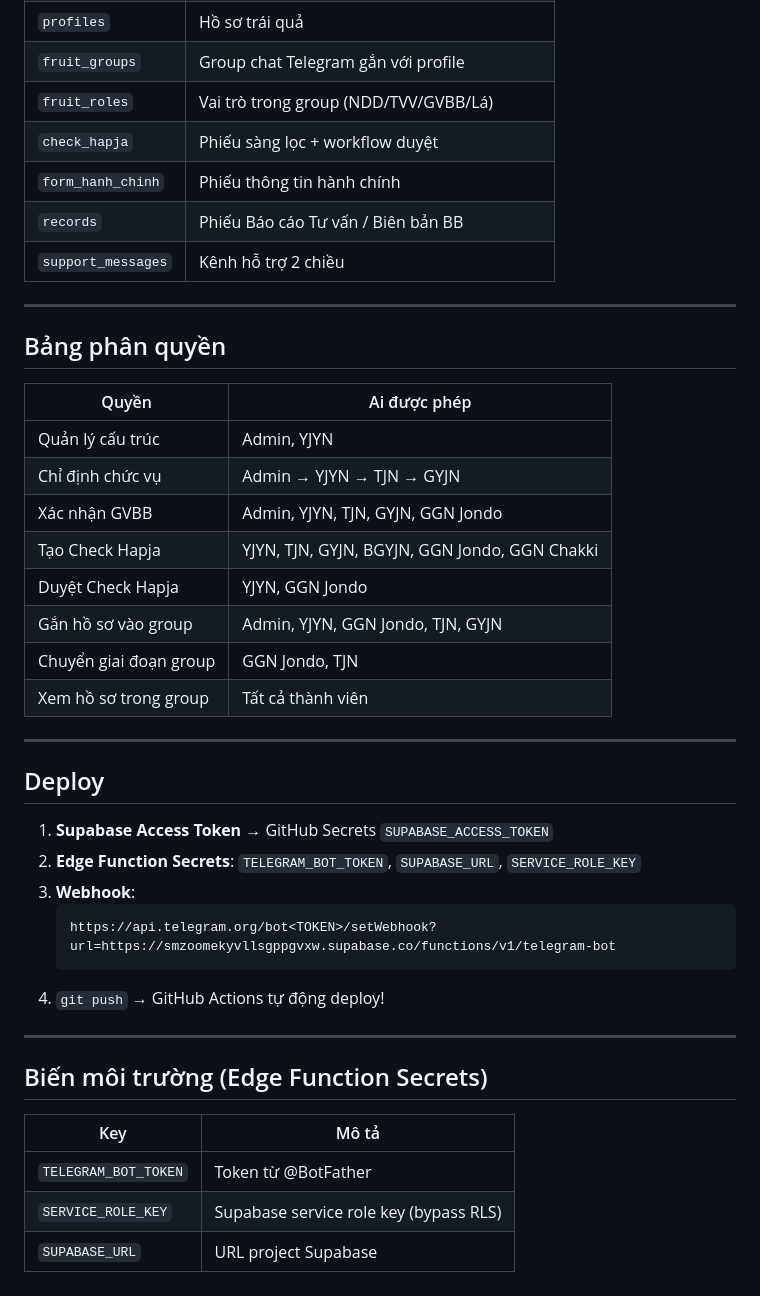
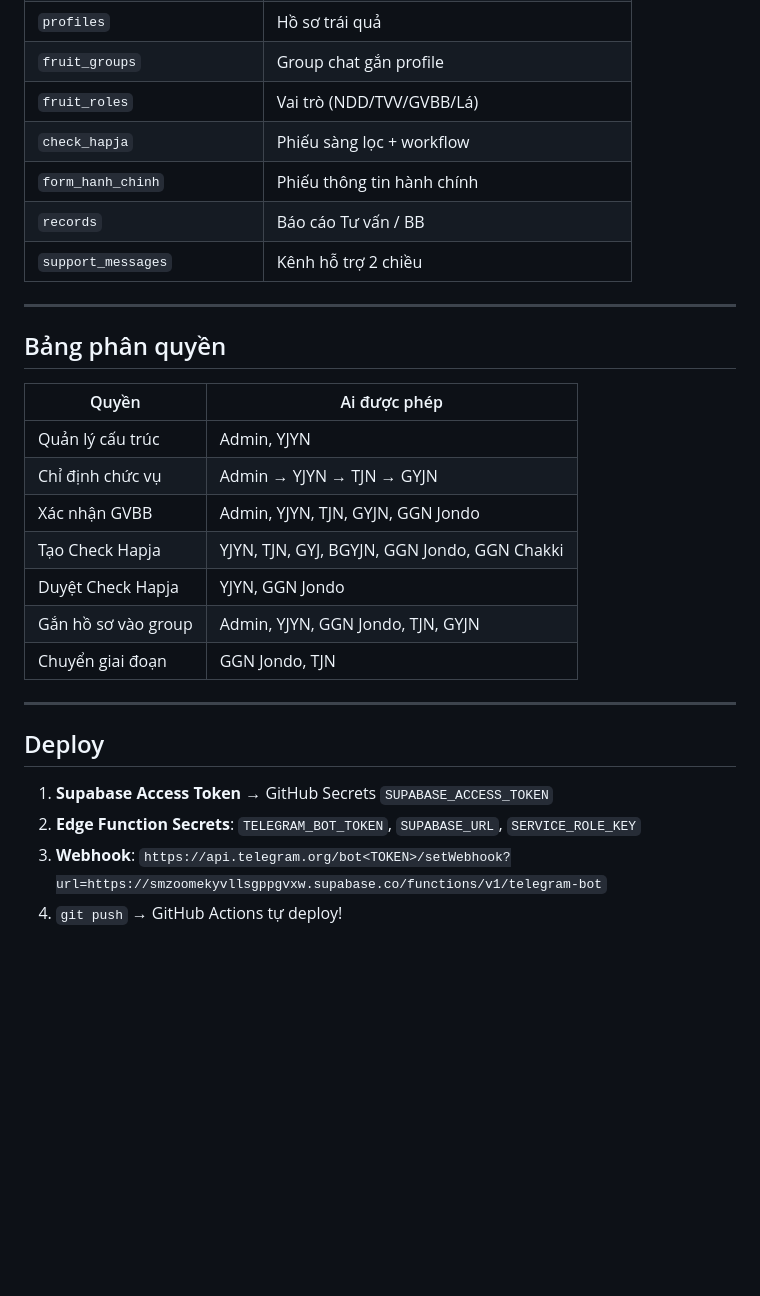
Before and after one commit to ngokhaihoang1999/quanly, a Markdown page: README.md, the part around one of its changes. Drawn GitHub-style; blank space fills up the shorter version.

````diff
--- a/README.md
+++ b/README.md
@@ -107,9 +114,9 @@ Khi bot được thêm vào Group Telegram → tự đăng ký group → hiện
 | `profiles` | Hồ sơ trái quả |
-| `fruit_groups` | Group chat Telegram gắn với profile |
-| `fruit_roles` | Vai trò trong group (NDD/TVV/GVBB/Lá) |
-| `check_hapja` | Phiếu sàng lọc + workflow duyệt |
+| `fruit_groups` | Group chat gắn profile |
+| `fruit_roles` | Vai trò (NDD/TVV/GVBB/Lá) |
+| `check_hapja` | Phiếu sàng lọc + workflow |
 | `form_hanh_chinh` | Phiếu thông tin hành chính |
-| `records` | Phiếu Báo cáo Tư vấn / Biên bản BB |
+| `records` | Báo cáo Tư vấn / BB |
 | `support_messages` | Kênh hỗ trợ 2 chiều |
 
 ---
@@ -121,11 +128,10 @@ Khi bot được thêm vào Group Telegram → tự đăng ký group → hiện
 | Quản lý cấu trúc | Admin, YJYN |
 | Chỉ định chức vụ | Admin → YJYN → TJN → GYJN |
 | Xác nhận GVBB | Admin, YJYN, TJN, GYJN, GGN Jondo |
-| Tạo Check Hapja | YJYN, TJN, GYJN, BGYJN, GGN Jondo, GGN Chakki |
+| Tạo Check Hapja | YJYN, TJN, GYJ, BGYJN, GGN Jondo, GGN Chakki |
 | Duyệt Check Hapja | YJYN, GGN Jondo |
 | Gắn hồ sơ vào group | Admin, YJYN, GGN Jondo, TJN, GYJN |
-| Chuyển giai đoạn group | GGN Jondo, TJN |
-| Xem hồ sơ trong group | Tất cả thành viên |
+| Chuyển giai đoạn | GGN Jondo, TJN |
 
 ---
 
@@ -133,18 +139,5 @@ Khi bot được thêm vào Group Telegram → tự đăng ký group → hiện
 
 1. **Supabase Access Token** → GitHub Secrets `SUPABASE_ACCESS_TOKEN`
 2. **Edge Function Secrets**: `TELEGRAM_BOT_TOKEN`, `SUPABASE_URL`, `SERVICE_ROLE_KEY`
-3. **Webhook**:
-   ```
-   https://api.telegram.org/bot<TOKEN>/setWebhook?url=https://smzoomekyvllsgppgvxw.supabase.co/functions/v1/telegram-bot
-   ```
-4. `git push` → GitHub Actions tự động deploy!
-
----
-
-## Biến môi trường (Edge Function Secrets)
-
-| Key | Mô tả |
-|-----|-------|
-| `TELEGRAM_BOT_TOKEN` | Token từ @BotFather |
-| `SERVICE_ROLE_KEY` | Supabase service role key (bypass RLS) |
-| `SUPABASE_URL` | URL project Supabase |
+3. **Webhook**: `https://api.telegram.org/bot<TOKEN>/setWebhook?url=https://smzoomekyvllsgppgvxw.supabase.co/functions/v1/telegram-bot`
+4. `git push` → GitHub Actions tự deploy!
````
Also changed, not shown: other parts of README.md (+61 -54 lines), docs/mini-app.md (+68 -76 lines), docs/telegram-bot.md (+81 -91 lines).
